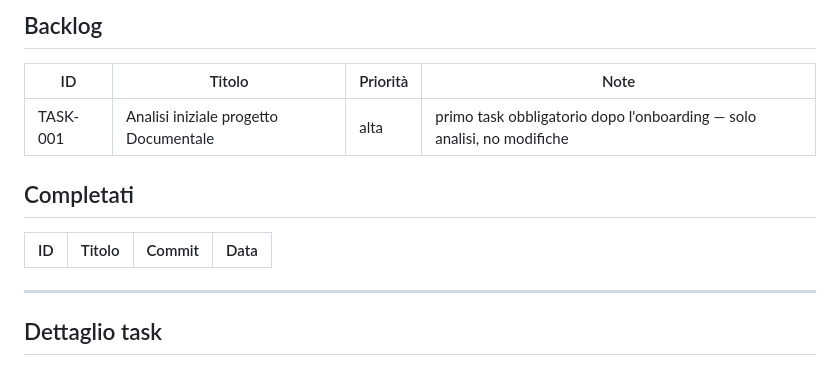
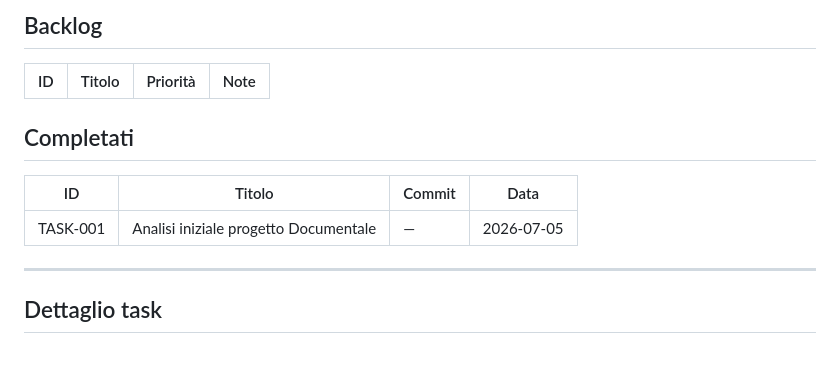
Before and after one commit to FrankDesogus/Documentale_workcopy, a Markdown page: docs/ai/TASKS.md, the part around the change. GitHub-like rendering.

Commit message:
Onboard Documentale workcopy for AI analysis

```diff
--- a/docs/ai/TASKS.md
+++ b/docs/ai/TASKS.md
@@ -22,12 +22,12 @@ _Nessun task in corso._
 
 | ID | Titolo | Priorità | Note |
 | -- | ------ | -------- | ---- |
-| TASK-001 | Analisi iniziale progetto Documentale | alta | primo task obbligatorio dopo l'onboarding — solo analisi, no modifiche |
 
 ## Completati
 
 | ID | Titolo | Commit | Data |
 | -- | ------ | ------ | ---- |
+| TASK-001 | Analisi iniziale progetto Documentale | — | 2026-07-05 |
 
 ---
 
```
Also changed, not shown: docs/ai/PROJECT_ANALYSIS.md (added, +376 -0 lines), docs/ai/RUN_LOG.md (added, +73 -0 lines).
